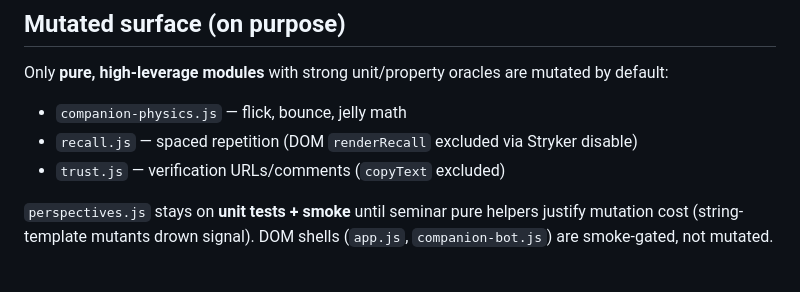
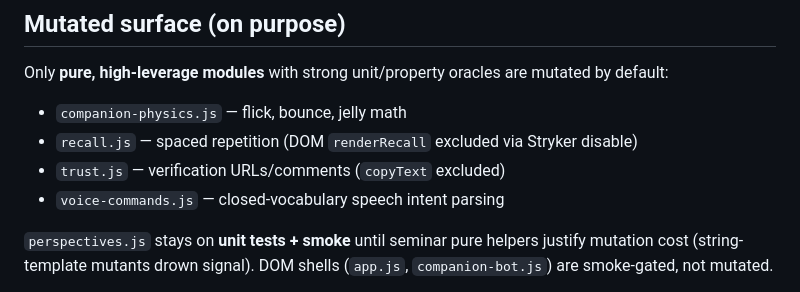
Before and after one commit to kvnloo/synergy.ai, a Markdown page: QUALITY.md, the part around the change. Rendered like a GitHub page.

Commit message:
docs: add voice parser to mutation contract (#1)

```diff
--- a/QUALITY.md
+++ b/QUALITY.md
@@ -73,6 +73,7 @@ Only **pure, high-leverage modules** with strong unit/property oracles are mutat
 - `companion-physics.js` — flick, bounce, jelly math
 - `recall.js` — spaced repetition (DOM `renderRecall` excluded via Stryker disable)
 - `trust.js` — verification URLs/comments (`copyText` excluded)
+- `voice-commands.js` — closed-vocabulary speech intent parsing
 
 `perspectives.js` stays on **unit tests + smoke** until seminar pure helpers justify mutation cost (string-template mutants drown signal). DOM shells (`app.js`, `companion-bot.js`) are smoke-gated, not mutated.
 
```
